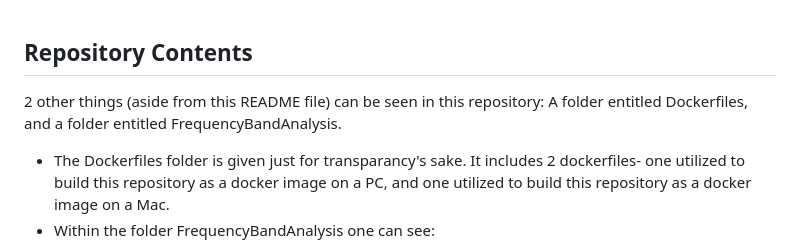
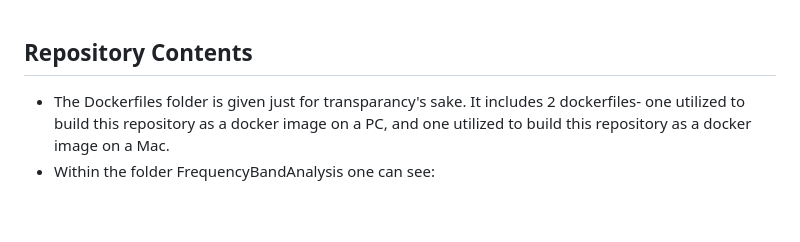
Before and after one commit to dylanward01/2023SummerResearch, a Markdown page: README.md, the part around the change. Rendered like a GitHub page; blank space fills up the shorter version.

```diff
--- a/README.md
+++ b/README.md
@@ -1,6 +1,4 @@
 ## Repository Contents
-
-2 other things (aside from this README file) can be seen in this repository: A folder entitled Dockerfiles, and a folder entitled FrequencyBandAnalysis.
 - The Dockerfiles folder is given just for transparancy's sake. It includes 2 dockerfiles- one utilized to build this repository as a docker image on a PC, and one utilized to build this repository as a docker image on a Mac.
 - Within the folder FrequencyBandAnalysis one can see:
   -   The file app.R, which contains the code for actually running the shiny application.
```
